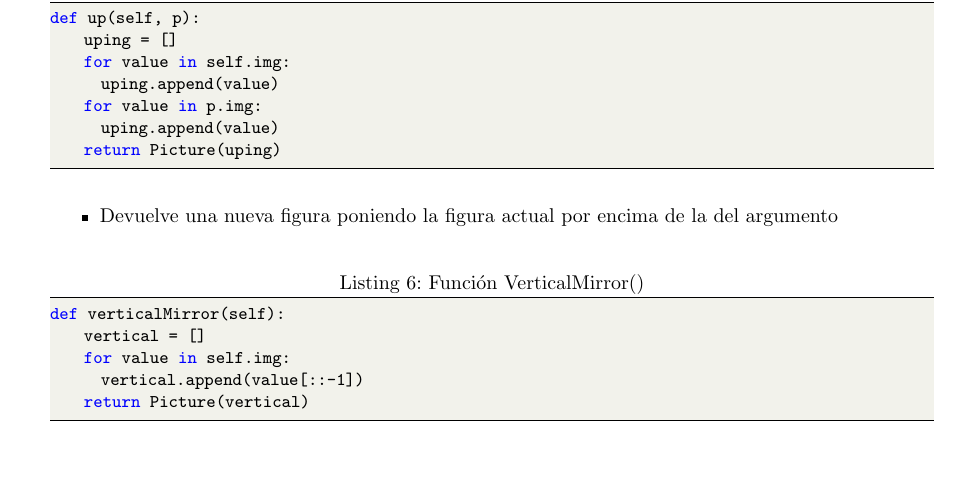
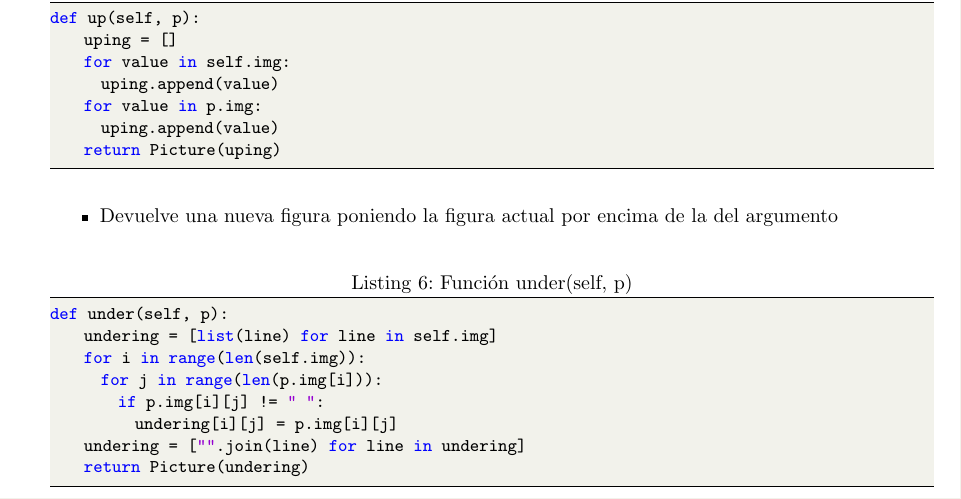
Before and after one commit to FernandoGarambelM/Python-Ajedrez, a LaTeX document (Informe_latex/Informe Python Ajedrez.tex): part of page 6 of 6, cut so that both start at the same text, the shorter picture padded with empty space. Compiled offline with pdfLaTeX.

Commit message:
informe, funcion under

```diff
--- a/Informe_latex/Informe Python Ajedrez.tex
+++ b/Informe_latex/Informe Python Ajedrez.tex
@@ -284,11 +284,14 @@ def up(self, p):
 	\begin{itemize}
 		\item Devuelve una nueva figura poniendo la figura actual por encima de la del argumento
 	\end{itemize}
-	\begin{lstlisting}[language=Python,caption={Función VerticalMirror()}][H]
-def verticalMirror(self):
-    vertical = []
-    for value in self.img:
-      vertical.append(value[::-1])
-    return Picture(vertical)
+	\begin{lstlisting}[language=Python,caption={Función under(self, p)}][H]
+def under(self, p):
+    undering = [list(line) for line in self.img]
+    for i in range(len(self.img)):
+      for j in range(len(p.img[i])):
+        if p.img[i][j] != " ":
+          undering[i][j] = p.img[i][j]
+    undering = ["".join(line) for line in undering]
+    return Picture(undering)
 	\end{lstlisting}
 	\begin{itemize}
```
Also changed, not shown: Informe_latex/Informe Python Ajedrez.pdf, Informe_latex/Informe Python Ajedrez.tex (2 more changed lines).
